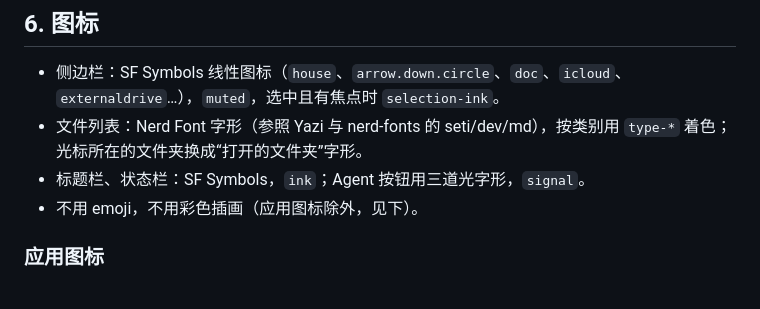
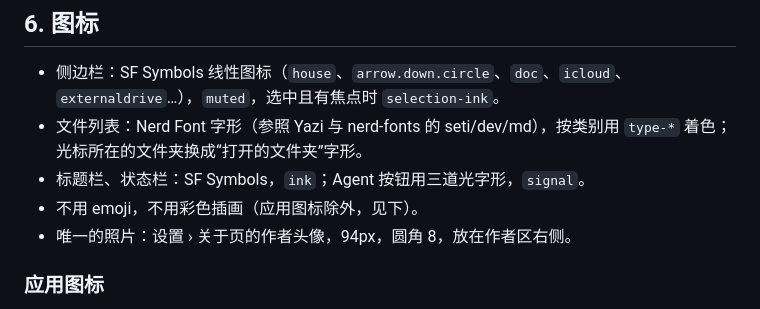
Before and after one commit to aoyamashou/goFinder, a Markdown page: docs/design-system.md, the part around the change. Drawn GitHub-style.

```diff
--- a/docs/design-system.md
+++ b/docs/design-system.md
@@ -76,6 +76,7 @@ goFinder 是键盘优先的 macOS 文件管理器（Finder 替代品）。这套
 - 文件列表：Nerd Font 字形（参照 Yazi 与 nerd-fonts 的 seti/dev/md），按类别用 `type-*` 着色；光标所在的文件夹换成“打开的文件夹”字形。
 - 标题栏、状态栏：SF Symbols，`ink`；Agent 按钮用三道光字形，`signal`。
 - 不用 emoji，不用彩色插画（应用图标除外，见下）。
+- 唯一的照片：设置 › 关于页的作者头像，94px，圆角 8，放在作者区右侧。
 
 ### 应用图标
 
```
Also changed, not shown: CLAUDE.md (+1 -0 lines), docs/plan.md (+17 -0 lines), gui/author.jpg (added), 3 other files.
